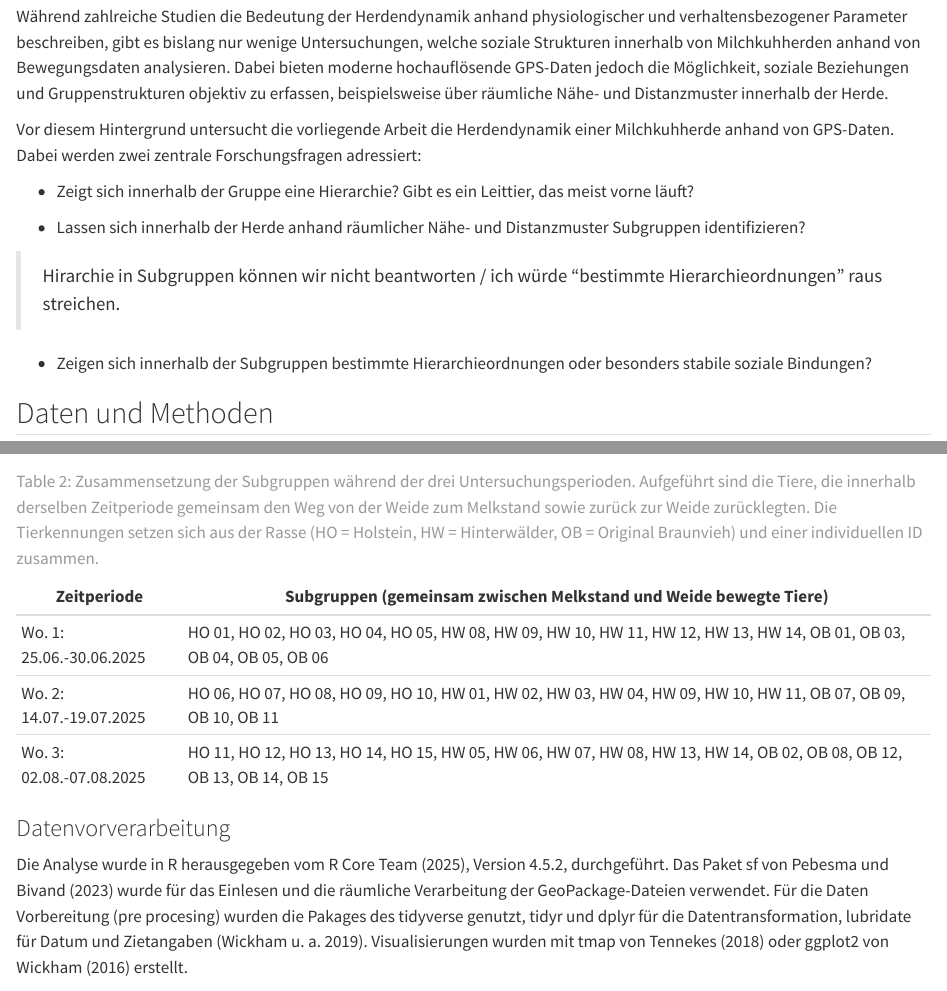
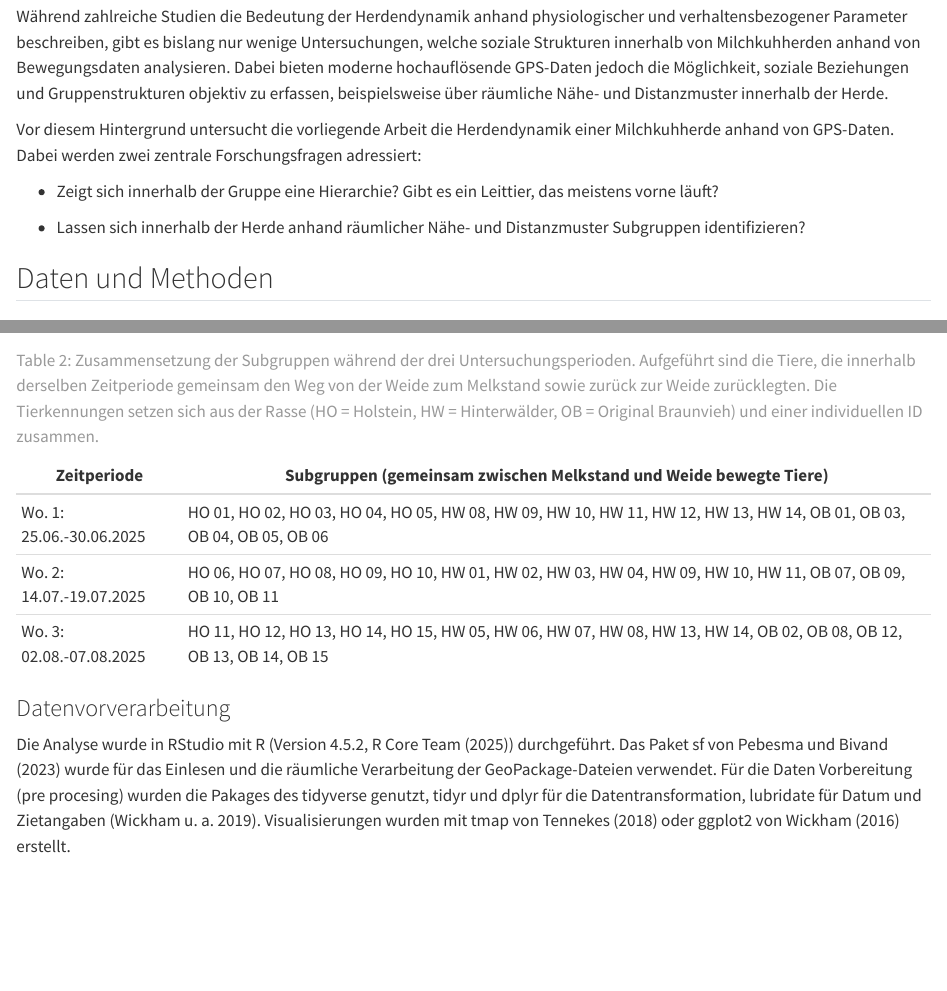
Before and after one commit to amachjon/PAT_Kuh_guyerste_amachjon, a Quarto document (index.qmd): the page in a window 1100 px wide, from 650 px down, and a second part further down, joined at a grey line. Rendered offline with R 4.5, knitr and Pandoc in place of Quarto, with nearby package versions; folded parts are opened; some code elsewhere in the file could not run offline.

Commit message:
Beginn Rechtschreibekorrektur

```diff
--- a/index.qmd
+++ b/index.qmd
@@ -337,13 +337,10 @@ Während zahlreiche Studien die Bedeutung der Herdendynamik anhand physiologisch
 
 Vor diesem Hintergrund untersucht die vorliegende Arbeit die Herdendynamik einer Milchkuhherde anhand von GPS-Daten. Dabei werden zwei zentrale Forschungsfragen adressiert:
 
--   Zeigt sich innerhalb der Gruppe eine Hierarchie? Gibt es ein Leittier, das meist vorne läuft?
+-   Zeigt sich innerhalb der Gruppe eine Hierarchie? Gibt es ein Leittier, das meistens vorne läuft?
 
 -   Lassen sich innerhalb der Herde anhand räumlicher Nähe- und Distanzmuster Subgruppen identifizieren?
 
-> Hirarchie in Subgruppen können wir nicht beantworten / ich würde "bestimmte Hierarchieordnungen" raus streichen.
-
--   Zeigen sich innerhalb der Subgruppen bestimmte Hierarchieordnungen oder besonders stabile soziale Bindungen?
 
 ## Daten und Methoden
 
@@ -414,7 +411,6 @@ Die im Datensatz enthaltenen 44 Tiere wurden dabei nicht alle zusammen von der W
 : Zusammensetzung der Subgruppen während der drei Untersuchungsperioden. Aufgeführt sind die Tiere, die innerhalb derselben Zeitperiode gemeinsam den Weg von der Weide zum Melkstand sowie zurück zur Weide zurücklegten. Die Tierkennungen setzen sich aus der Rasse (HO = Holstein, HW = Hinterwälder, OB = Original Braunvieh) und einer individuellen ID zusammen. {#tbl-Subgruppen}
 
 ### Datenvorverarbeitung
-Die Analyse wurde in R herausgegeben vom @R, Version 4.5.2, durchgeführt. Das Paket sf von @sf wurde für das Einlesen und die räumliche Verarbeitung der GeoPackage-Dateien verwendet. Für die Daten Vorbereitung (pre procesing) wurden die Pakages des tidyverse genutzt, tidyr und dplyr für die Datentransformation, lubridate für Datum und Zietangaben [@tidyverse]. Visualisierungen wurden mit tmap von @tmap oder ggplot2 von @ggplot2 erstellt.
 
-Um den Rahmen dieser Semesterarbeit einzuhalten, beschränkt sich die Analyse auf die untersuchung der Daten der dritten Erhebungswoche (@tbl-Subgruppen). Rohsdaten aus GPS-Aufzeichnungen enthalten systematische Messungenauigkeiten, die auf atmosphärische Störungen, Abschattung oder Reflexion durch Gelände und Vegetation zurückzuführen sind  [@FrairEtal2010; @LaubePurves2011]. Zur Positionsbestimmung benötigt ein GPS-Empfänger das Signal von mindestens vier Satelliten [@HofmannWellenhofEtal2008]. Da die Rohdaten offensichtliche Ungenauigkeiten aufwiesen, wurden alle Fixes mit ungenügender Satellitenabdeckung entfernt. Anschliessend wuden für Milchkühe unrelistisch hohe geschwindikeiten aussortiert. Dazu wuden die folgenden Konvinience variabeln berechnet, das Segment, Strecke zum nächsten Fix und die Zeit welche gebraucht wurde um diese Strecke zurück zu legen (timelag), daraus ergibt sich die Schritgeschwindikeit. Fixes am Anfang und Ende eines Segments mit Schrittgeschwindigkeit von mehr als 25 Kmh wurden entfernt. Zuletzt wurden die Trajektorien zeitlich auf die Wegphasen beschränkt, dazu wurde für den Hin- und Rückweg jeweils den Zeitraum zwischen der ersten übercshreitung der Startline und der letzten überschreitung der Zielline ermittelt (@fig-Wege_Messlinen). Ein 2 min. Buffer dient dazu sicher zustellen, dass auch das Segment der Start und Ziellinienüberschreitung sicher noch im Datensatz enthalten ist.
+Die Analyse wurde in RStudio mit R (Version 4.5.2, @R) durchgeführt. Das Paket sf von @sf wurde für das Einlesen und die räumliche Verarbeitung der GeoPackage-Dateien verwendet. Für die Daten Vorbereitung (pre procesing) wurden die Pakages des tidyverse genutzt, tidyr und dplyr für die Datentransformation, lubridate für Datum und Zietangaben [@tidyverse]. Visualisierungen wurden mit tmap von @tmap oder ggplot2 von @ggplot2 erstellt.
 
```
Also changed, not shown: index.qmd (16 more changed lines).
